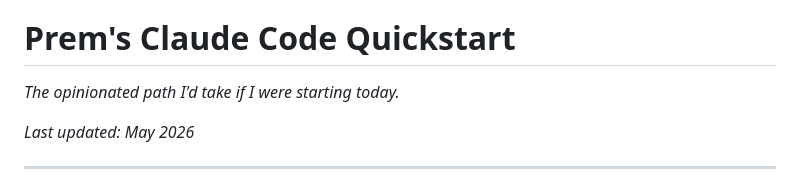
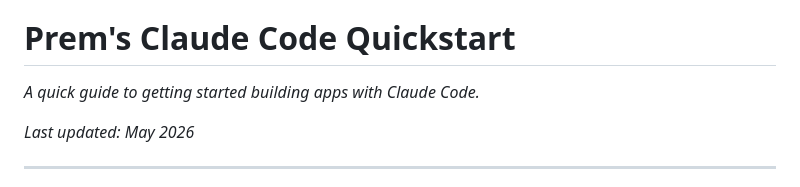
Before and after one commit to puiwah/claude-code-quickstart, a Markdown page: content.md, the part around the change. Drawn GitHub-style.

```diff
--- a/content.md
+++ b/content.md
@@ -16,7 +16,7 @@
 
 # Prem's Claude Code Quickstart
 
-*The opinionated path I'd take if I were starting today.*
+*A quick guide to getting started building apps with Claude Code.*
 
 *Last updated: May 2026*
 
```
